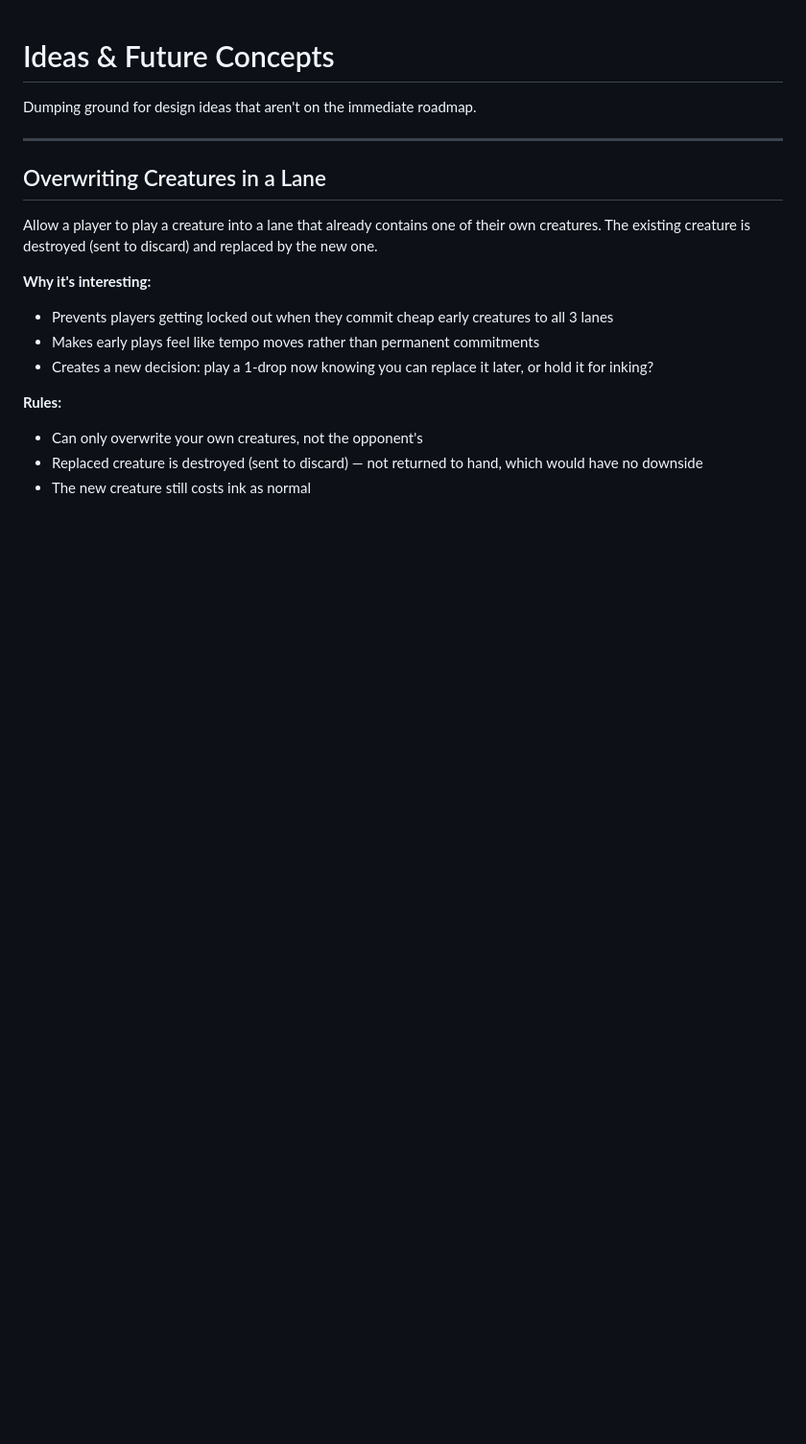
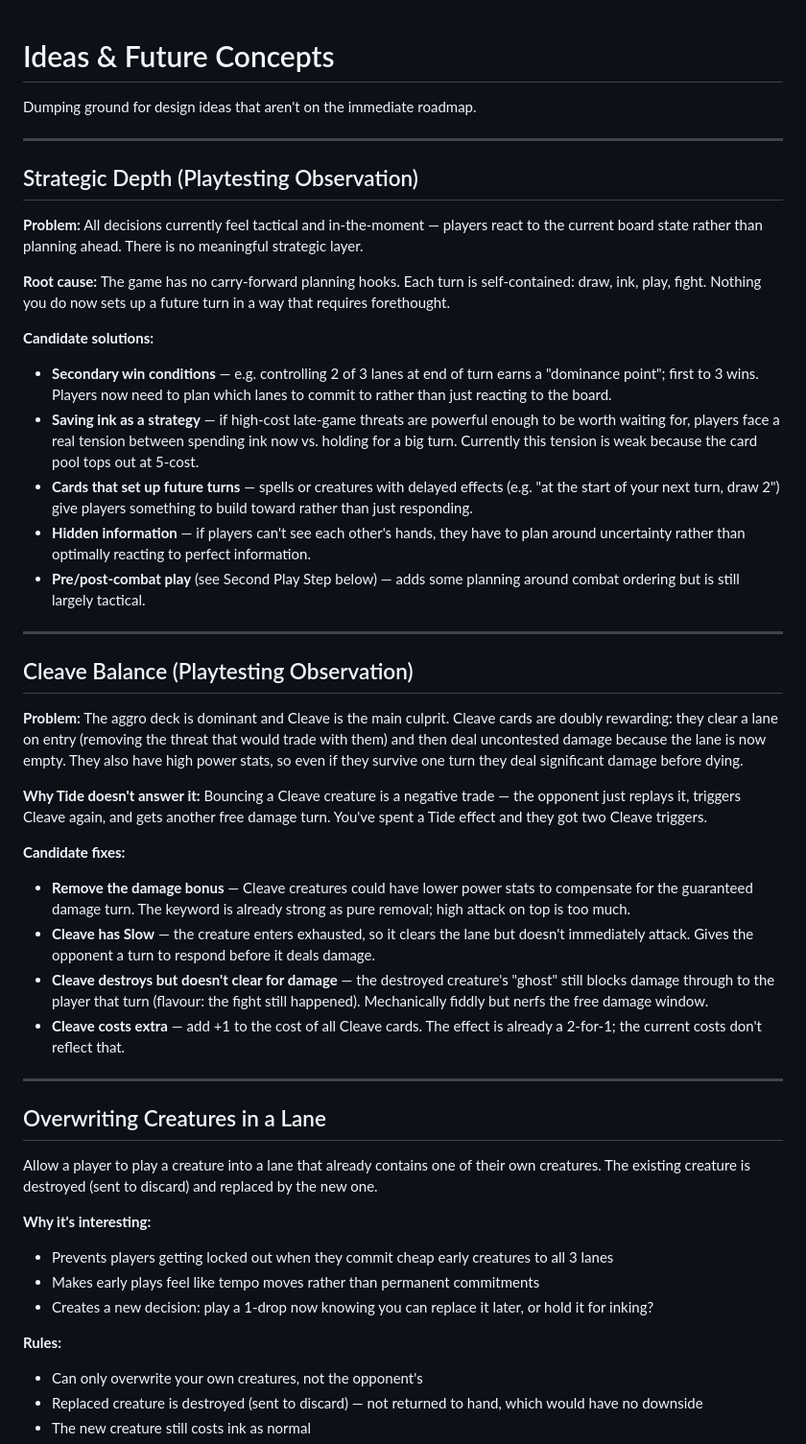
Before and after one commit to jamescoward/card-game, a Markdown page: IDEAS.md, the part around the change. Shown at 96% size. GitHub-like rendering; blank space fills up the shorter version.

Commit message:
Add strategic depth and Cleave balance observations to IDEAS
https://claude.ai/code/session_01PYZTunvmFQccpzuFgGj1vG

```diff
--- a/IDEAS.md
+++ b/IDEAS.md
@@ -1,6 +1,37 @@
 # Ideas & Future Concepts
 
 Dumping ground for design ideas that aren't on the immediate roadmap.
+
+---
+
+## Strategic Depth (Playtesting Observation)
+
+**Problem:** All decisions currently feel tactical and in-the-moment — players react to the current board state rather than planning ahead. There is no meaningful strategic layer.
+
+**Root cause:** The game has no carry-forward planning hooks. Each turn is self-contained: draw, ink, play, fight. Nothing you do now sets up a future turn in a way that requires forethought.
+
+**Candidate solutions:**
+
+- **Secondary win conditions** — e.g. controlling 2 of 3 lanes at end of turn earns a "dominance point"; first to 3 wins. Players now need to plan which lanes to commit to rather than just reacting to the board.
+- **Saving ink as a strategy** — if high-cost late-game threats are powerful enough to be worth waiting for, players face a real tension between spending ink now vs. holding for a big turn. Currently this tension is weak because the card pool tops out at 5-cost.
+- **Cards that set up future turns** — spells or creatures with delayed effects (e.g. "at the start of your next turn, draw 2") give players something to build toward rather than just responding.
+- **Hidden information** — if players can't see each other's hands, they have to plan around uncertainty rather than optimally reacting to perfect information.
+- **Pre/post-combat play** (see Second Play Step below) — adds some planning around combat ordering but is still largely tactical.
+
+---
+
+## Cleave Balance (Playtesting Observation)
+
+**Problem:** The aggro deck is dominant and Cleave is the main culprit. Cleave cards are doubly rewarding: they clear a lane on entry (removing the threat that would trade with them) and then deal uncontested damage because the lane is now empty. They also have high power stats, so even if they survive one turn they deal significant damage before dying.
+
+**Why Tide doesn't answer it:** Bouncing a Cleave creature is a negative trade — the opponent just replays it, triggers Cleave again, and gets another free damage turn. You've spent a Tide effect and they got two Cleave triggers.
+
+**Candidate fixes:**
+
+- **Remove the damage bonus** — Cleave creatures could have lower power stats to compensate for the guaranteed damage turn. The keyword is already strong as pure removal; high attack on top is too much.
+- **Cleave has Slow** — the creature enters exhausted, so it clears the lane but doesn't immediately attack. Gives the opponent a turn to respond before it deals damage.
+- **Cleave destroys but doesn't clear for damage** — the destroyed creature's "ghost" still blocks damage through to the player that turn (flavour: the fight still happened). Mechanically fiddly but nerfs the free damage window.
+- **Cleave costs extra** — add +1 to the cost of all Cleave cards. The effect is already a 2-for-1; the current costs don't reflect that.
 
 ---
 
```
